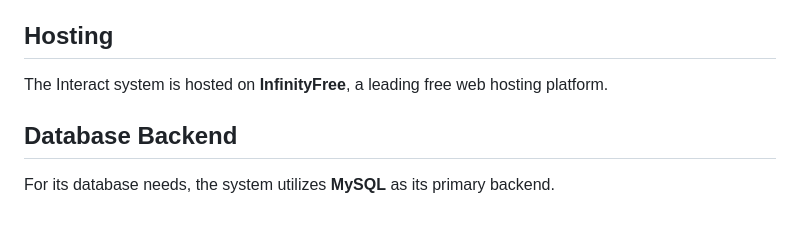
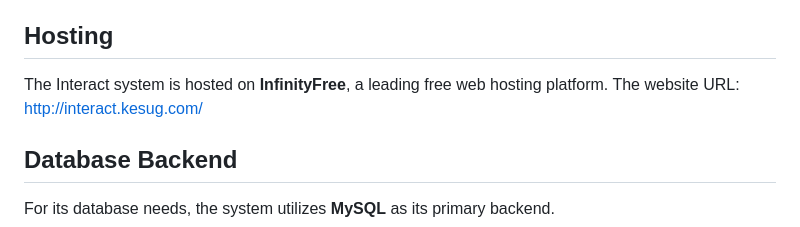
Before and after one commit to BenLim5878/interact, a Markdown page: README.md, the part around the change printed below. Drawn GitHub-style.

```diff
--- a/README.md
+++ b/README.md
@@ -16,7 +16,7 @@
 </ul>
 
 <h2>Hosting</h2>
-<p>The Interact system is hosted on <strong>InfinityFree</strong>, a leading free web hosting platform.</p>
+<p>The Interact system is hosted on <strong>InfinityFree</strong>, a leading free web hosting platform. The website URL: <a href="http://interact.kesug.com/">http://interact.kesug.com/</a></p>
 
 <h2>Database Backend</h2>
 <p>For its database needs, the system utilizes <strong>MySQL</strong> as its primary backend.</p>
```
Also changed, not shown: other parts of README.md (+2 -2 lines).
